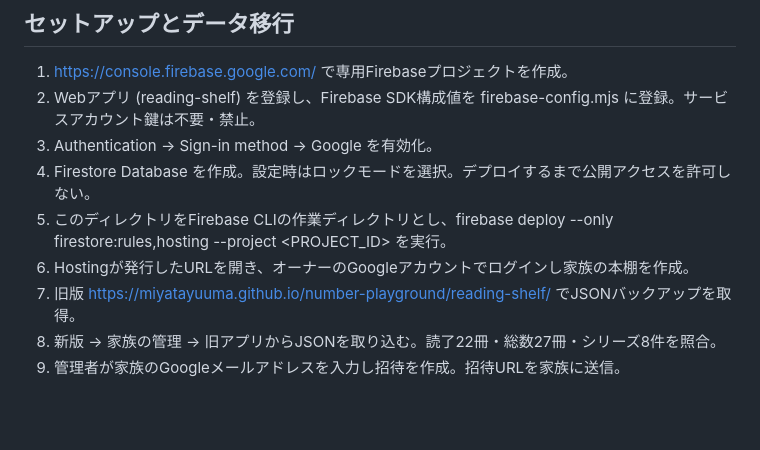
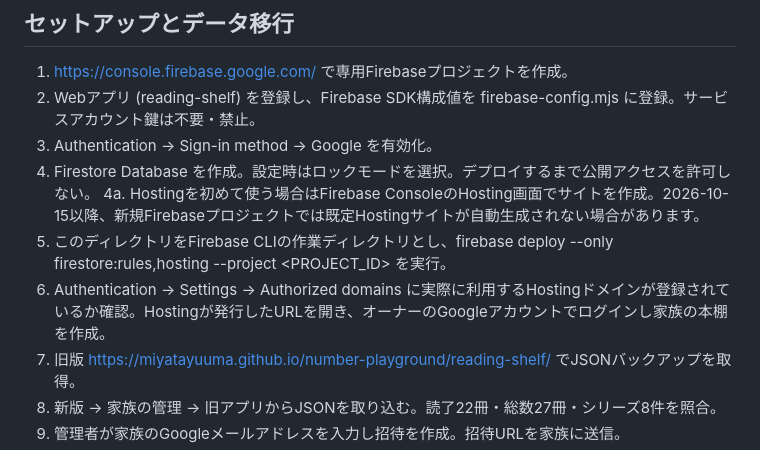
Before and after one commit to miyatayuuma/number-playground, a Markdown page: reading-shelf-firebase/README.md, the part around the change. Rendered like a GitHub page; blank space fills up the shorter version.

Commit message:
Document 2026 Hosting-site creation and authorized-domain setup

```diff
--- a/reading-shelf-firebase/README.md
+++ b/reading-shelf-firebase/README.md
@@ -14,8 +14,9 @@
 2. Webアプリ (reading-shelf) を登録し、Firebase SDK構成値を firebase-config.mjs に登録。サービスアカウント鍵は不要・禁止。
 3. Authentication → Sign-in method → Google を有効化。
 4. Firestore Database を作成。設定時はロックモードを選択。デプロイするまで公開アクセスを許可しない。
+4a. Hostingを初めて使う場合はFirebase ConsoleのHosting画面でサイトを作成。2026-10-15以降、新規Firebaseプロジェクトでは既定Hostingサイトが自動生成されない場合があります。
 5. このディレクトリをFirebase CLIの作業ディレクトリとし、firebase deploy --only firestore:rules,hosting --project <PROJECT_ID> を実行。
-6. Hostingが発行したURLを開き、オーナーのGoogleアカウントでログインし家族の本棚を作成。
+6. Authentication → Settings → Authorized domains に実際に利用するHostingドメインが登録されているか確認。Hostingが発行したURLを開き、オーナーのGoogleアカウントでログインし家族の本棚を作成。
 7. 旧版 https://miyatayuuma.github.io/number-playground/reading-shelf/ でJSONバックアップを取得。
 8. 新版 → 家族の管理 → 旧アプリからJSONを取り込む。読了22冊・総数27冊・シリーズ8件を照合。
 9. 管理者が家族のGoogleメールアドレスを入力し招待を作成。招待URLを家族に送信。
```
